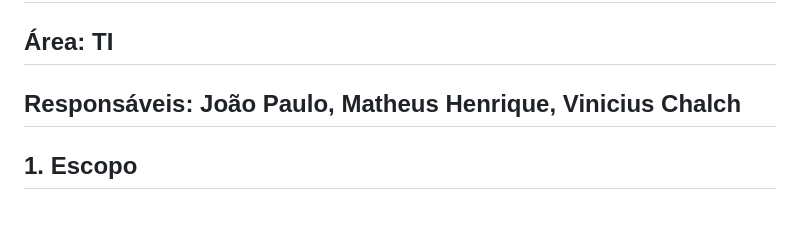
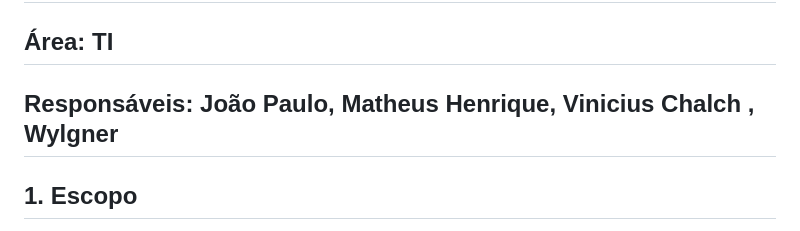
Before and after one commit to SENAISP-Unid601-Projetos/FilamentsFiscal3D, a Markdown page: README.md, the part around the change. Drawn GitHub-style.

```diff
--- a/README.md
+++ b/README.md
@@ -3,7 +3,7 @@
 
 # Problema: Custeamento de Peças em 3D
 ## Área: TI
-## Responsáveis: João Paulo, Matheus Henrique, Vinicius Chalch
+## Responsáveis: João Paulo, Matheus Henrique, Vinicius Chalch , Wylgner
 
 ## 1. Escopo
 O projeto visa desenvolver um sistema para custear peças em 3D, proporcionando otimização nos cálculos. Este sistema será implementado através de um website, proporcionando aos professores uma ferramenta fácil e eficiente para reportar e registrar as atividades. Um dos objetivos principais é o rápido cálculo das peças e gastos do equipamento.
```
